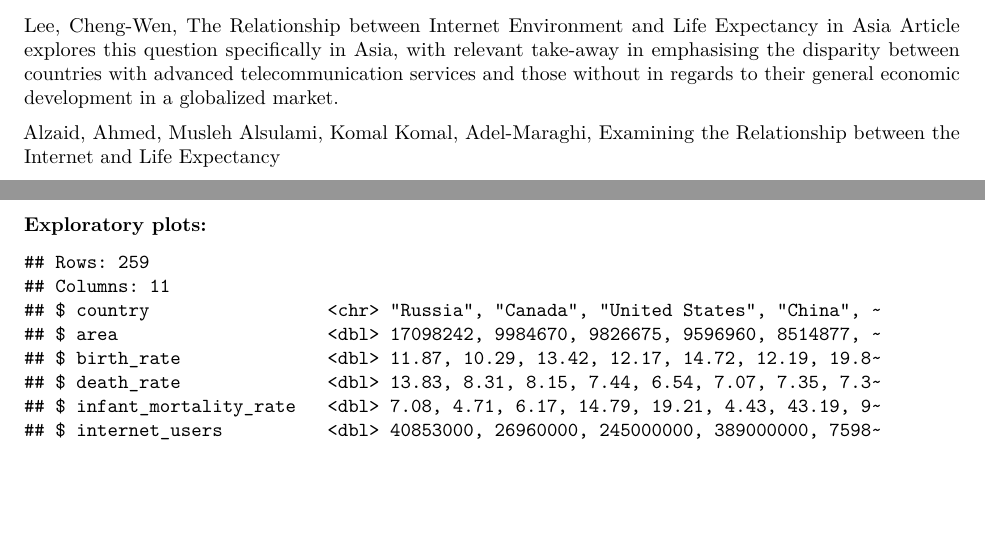
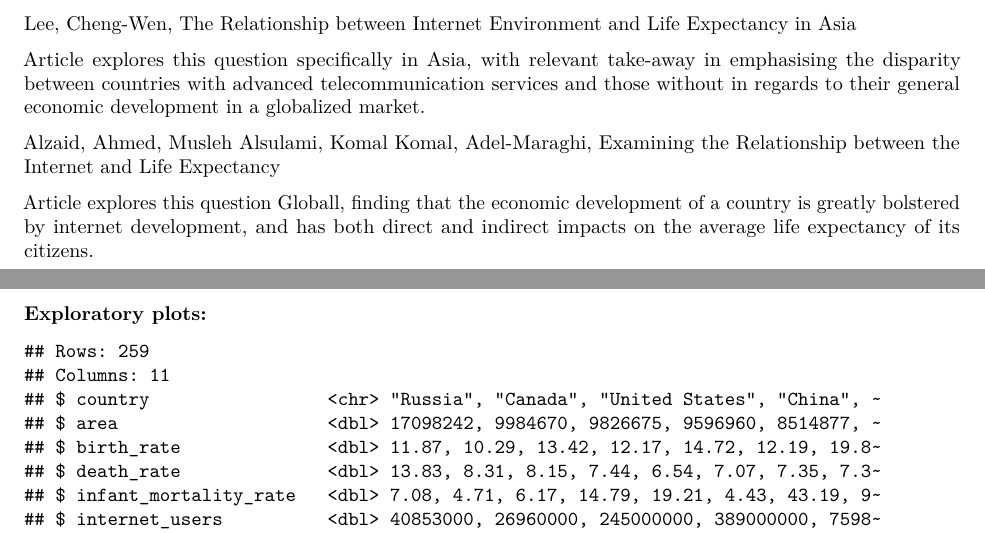
Before and after one commit to nichollsharrisonj/Stats-Project-1, an R Markdown document (beginning.Rmd): two parts of pages 2 and 3 of 4, joined at a grey line, cut so that both start at the same text, the shorter picture padded with empty space. The pictures show the output file beginning.pdf that the author committed with the source.

Commit message:
Changed article blurb

```diff
--- a/beginning.Rmd
+++ b/beginning.Rmd
@@ -79,11 +79,13 @@ Internet users compares the number of users within a country that access the Int
 
 
 ## Further Research:
-Lee, Cheng-Wen, [The Relationship between Internet Environment and Life Expectancy in Asia
-	Article](http://buscompress.com/uploads/3/4/9/8/34980536/riber_8-2_06_m18-053_70-80.pdf) explores this question specifically in Asia, with relevant take-away in emphasising the disparity between countries with advanced telecommunication services and those without in regards to their general economic development in a globalized market.
+Lee, Cheng-Wen, [The Relationship between Internet Environment and Life Expectancy in Asia](http://buscompress.com/uploads/3/4/9/8/34980536/riber_8-2_06_m18-053_70-80.pdf)
+
+  Article explores this question specifically in Asia, with relevant take-away in emphasising the disparity between countries with advanced telecommunication services and those without in regards to their general economic development in a globalized market.
 
 Alzaid, Ahmed, Musleh Alsulami, Komal Komal, Adel-Maraghi, [Examining the Relationship between the Internet and Life Expectancy](https://www.researchgate.net/publication/268631883_Examining_the_Relationship_between_the_Internet_and_Life_Expectancy#read)
 
+  Article explores this question Globall, finding that the economic development of a country is greatly bolstered by internet development, and has both direct and indirect impacts on the average life expectancy of its citizens.
 
 \newpage
 ### Exploratory plots:
```
Also changed, not shown: beginning.pdf.
